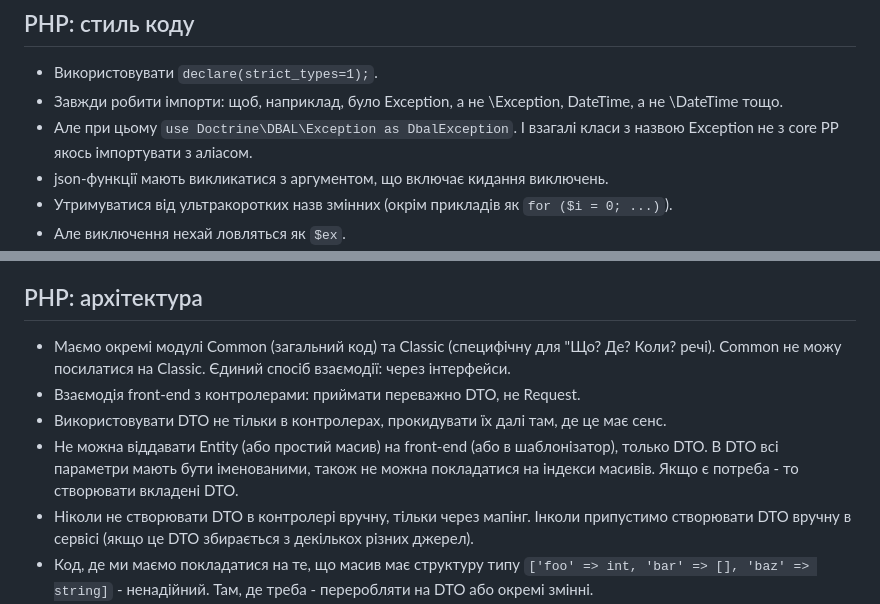
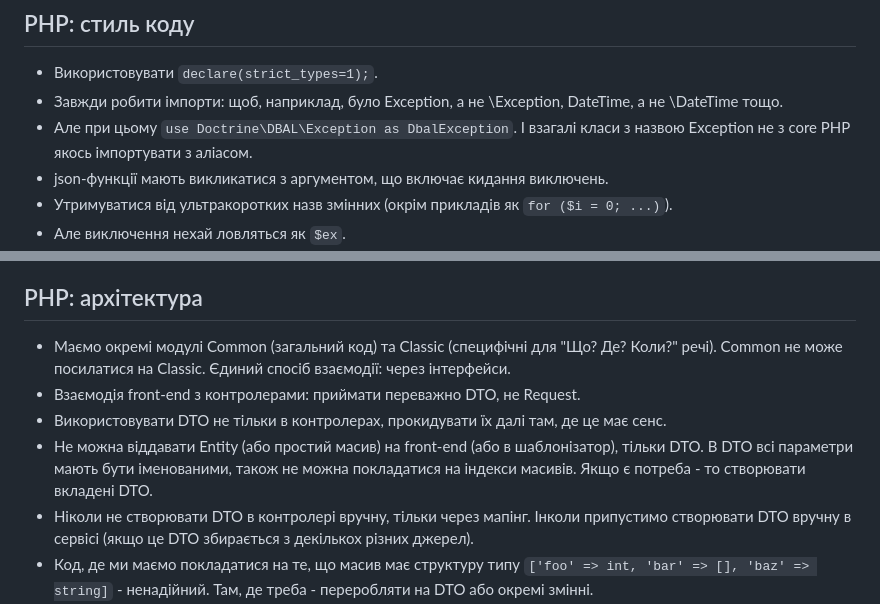
Before and after one commit to steel-archer/rating, a Markdown page: .kiro/steering/context.md, 2 parts joined by grey strips. GitHub-like rendering.

```diff
--- a/.amazonq/rules/context.md
+++ b/.kiro/steering/context.md
@@ -9,7 +9,7 @@
 
 * Використовувати `declare(strict_types=1);`.
 * Завжди робити імпорти: щоб, наприклад, було Exception, а не \Exception, DateTime, а не \DateTime тощо.
-* Але при цьому `use Doctrine\DBAL\Exception as DbalException`. І взагалі класи з назвою Exception не з core PP якось імпортувати з аліасом.
+* Але при цьому `use Doctrine\DBAL\Exception as DbalException`. І взагалі класи з назвою Exception не з core PHP якось імпортувати з аліасом.
 * json-функції мають викликатися з аргументом, що включає кидання виключень.
 * Утримуватися від ультракоротких назв змінних (окрім прикладів як `for ($i = 0; ...)`).
 * Але виключення нехай ловляться як `$ex`.
@@ -23,10 +23,10 @@
 
 ## PHP: архітектура
 
-* Маємо окремі модулі Common (загальний код) та Classic (специфічну для "Що? Де? Коли? речі). Common не можу посилатися на Classic. Єдиний спосіб взаємодії: через інтерфейси.
+* Маємо окремі модулі Common (загальний код) та Classic (специфічні для "Що? Де? Коли?" речі). Common не може посилатися на Classic. Єдиний спосіб взаємодії: через інтерфейси.
 * Взаємодія front-end з контролерами: приймати переважно DTO, не Request.
 * Використовувати DTO не тільки в контролерах, прокидувати їх далі там, де це має сенс.
-* Не можна віддавати Entity (або простий масив) на front-end (або в шаблонізатор), только DTO. В DTO всі параметри мають бути іменованими, також не можна покладатися на індекси масивів. Якщо є потреба - то створювати вкладені DTO.
+* Не можна віддавати Entity (або простий масив) на front-end (або в шаблонізатор), тільки DTO. В DTO всі параметри мають бути іменованими, також не можна покладатися на індекси масивів. Якщо є потреба - то створювати вкладені DTO.
 * Ніколи не створювати DTO в контролері вручну, тільки через мапінг. Інколи припустимо створювати DTO вручну в сервісі (якщо це DTO збирається з декількох різних джерел).
 * Код, де ми маємо покладатися на те, що масив має структуру типу `['foo' => int, 'bar' => [], 'baz' => string]` - ненадійний. Там, де треба - переробляти на DTO або окремі змінні.
 * Якщо це можливо - нехай контролери автоматично привʼязують до себе Entities, id (чи інші параметри) яких передаються в URL.
```
Also changed, not shown: other parts of .kiro/steering/context.md (+2 -0 lines).
